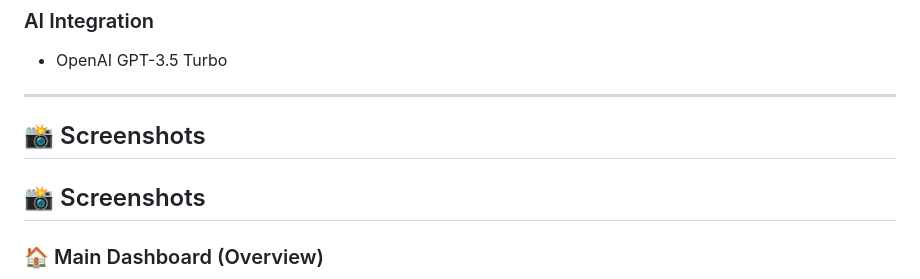
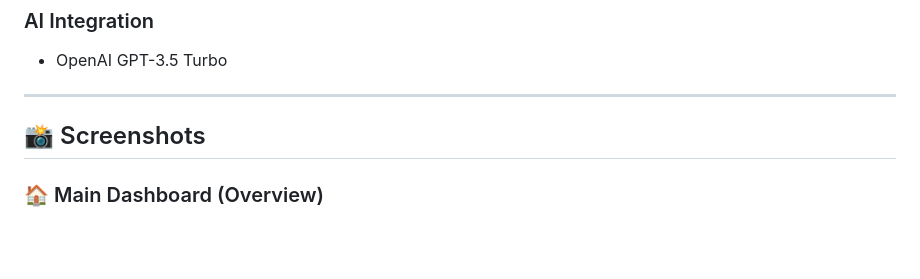
Before and after one commit to KhalidHasan03/learn_with_AI, a Markdown page: README.md, the part around the change. Drawn GitHub-style; blank space fills up the shorter version.

Commit message:
Fix duplicate screenshots section in README
Removed duplicate screenshots section header.

```diff
--- a/README.md
+++ b/README.md
@@ -234,8 +234,6 @@ Track Performance Across:
 
 ## 📸 Screenshots
 
-## 📸 Screenshots
-
 ### 🏠 Main Dashboard (Overview)
 ![Dashboard 1](screenshots/Dashboard1.png)
 
```
